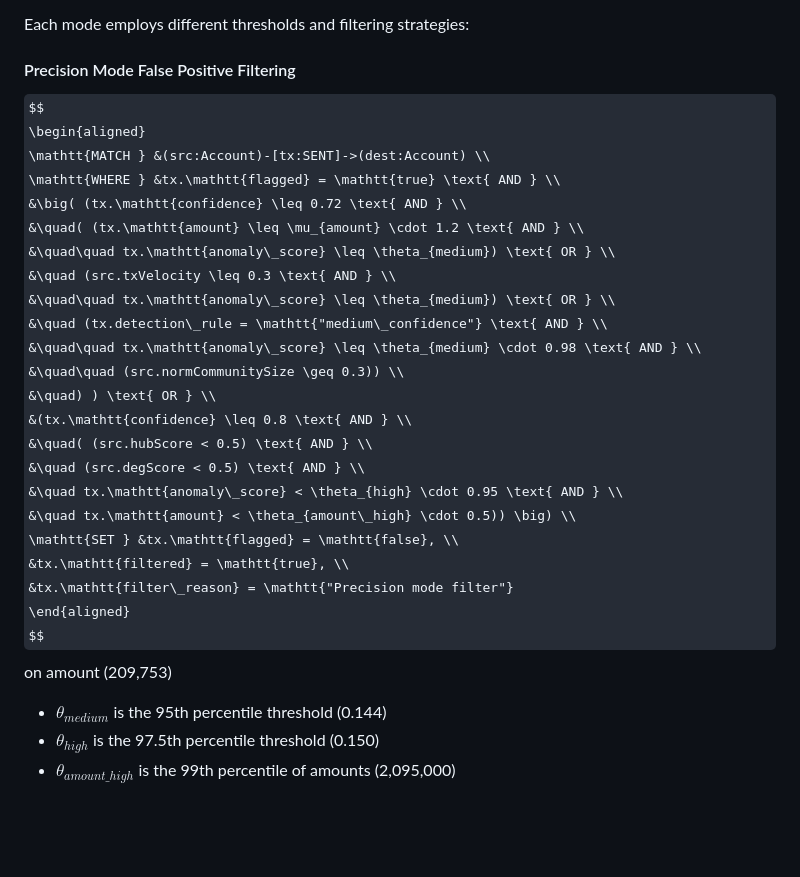
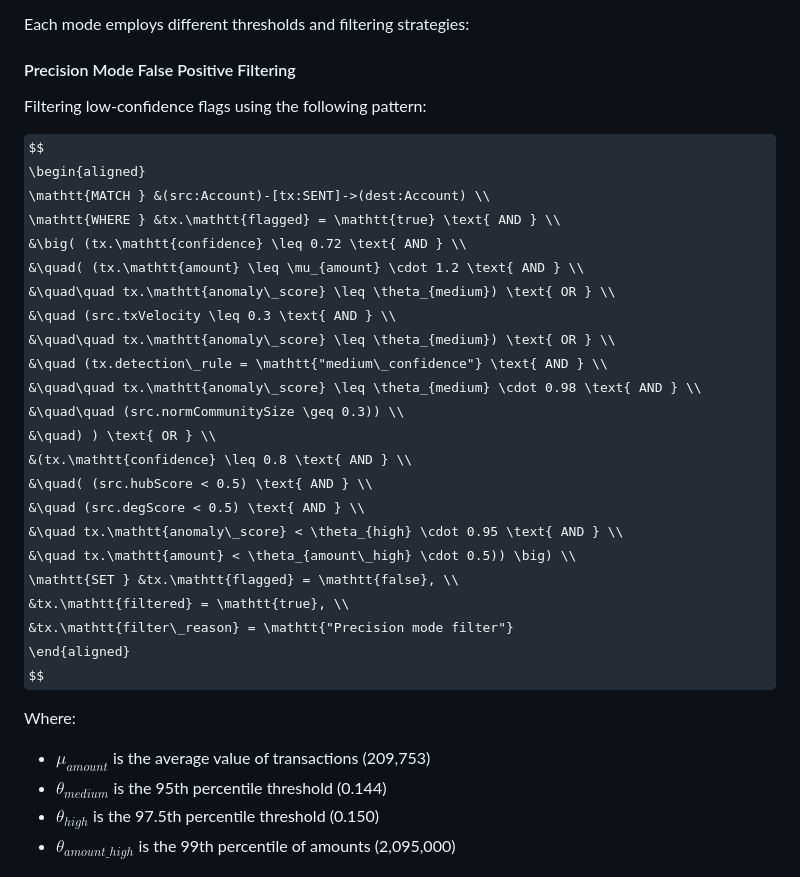
Before and after one commit to quangxuan98765/Fraud-Detection, a Markdown page: docs/TECHNICAL_DOCUMENTATION_DETAILS.md, the part around the change. Drawn GitHub-style; some formulas as TeX source; blank space fills up the shorter version.

```diff
--- a/docs/TECHNICAL_DOCUMENTATION_DETAILS.md
+++ b/docs/TECHNICAL_DOCUMENTATION_DETAILS.md
@@ -439,6 +439,9 @@ The system supports three operational modes, each with different optimization go
 Each mode employs different thresholds and filtering strategies:
 
 #### Precision Mode False Positive Filtering
+
+Filtering low-confidence flags using the following pattern:
+
 $$
 \begin{aligned}
 \mathtt{MATCH } &(src:Account)-[tx:SENT]->(dest:Account) \\
@@ -461,7 +464,10 @@ $$
 &tx.\mathtt{filtered} = \mathtt{true}, \\
 &tx.\mathtt{filter\_reason} = \mathtt{"Precision mode filter"}
 \end{aligned}
-$$on amount (209,753)
+$$
+
+Where:
+- $\mu_{amount}$ is the average value of transactions (209,753)
 - $\theta_{medium}$ is the 95th percentile threshold (0.144)
 - $\theta_{high}$ is the 97.5th percentile threshold (0.150)
 - $\theta_{amount\_high}$ is the 99th percentile of amounts (2,095,000)
```
